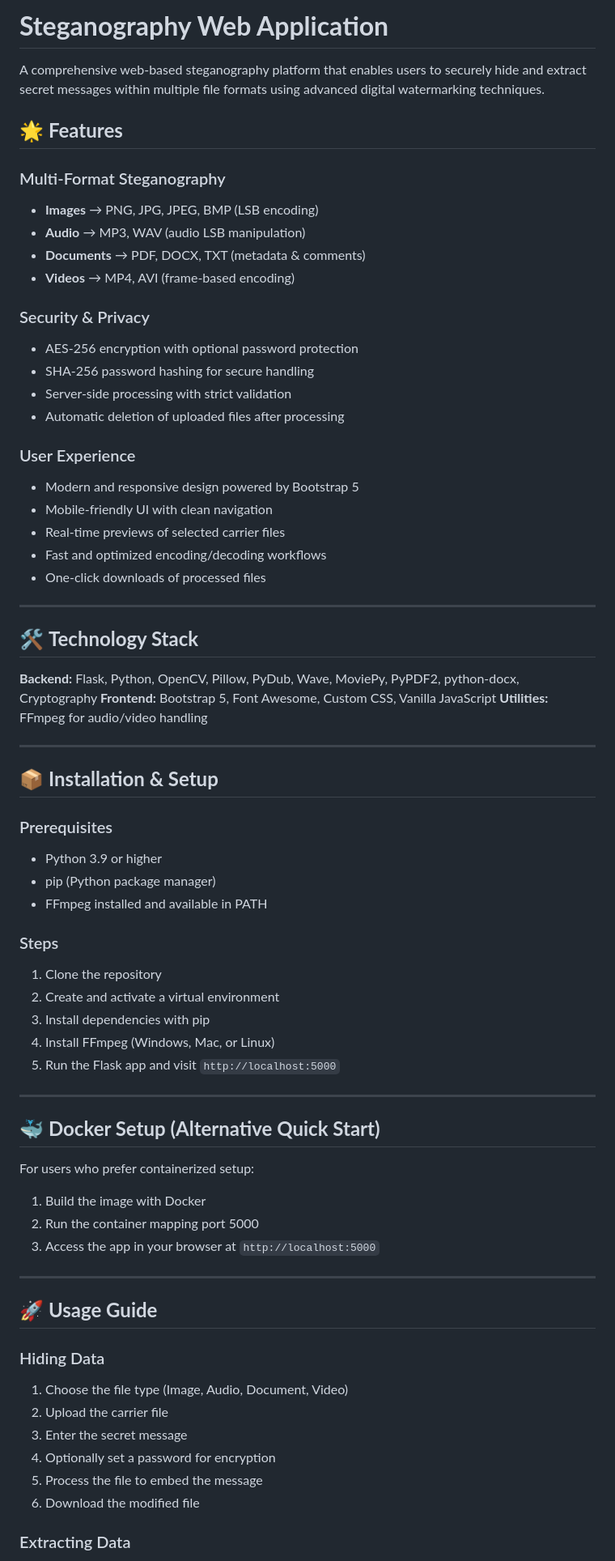
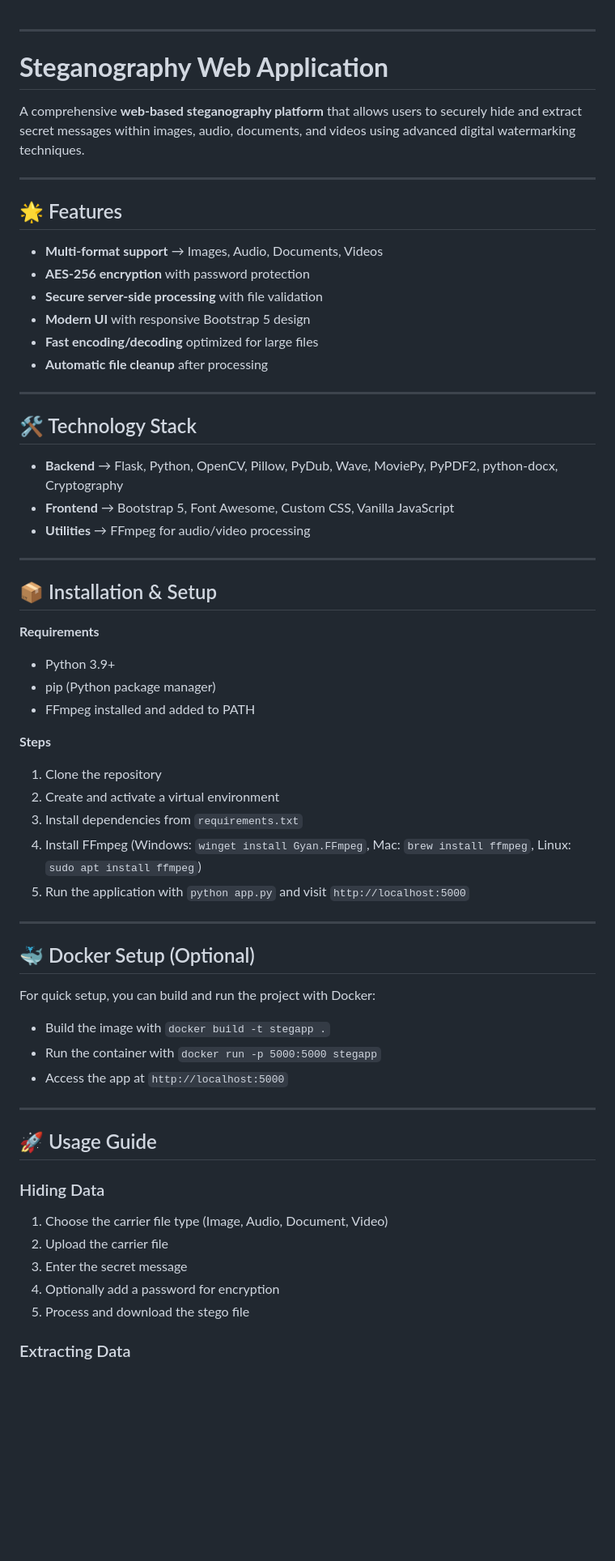
Before and after one commit to gauravsinghkumar03/Steganography-Project, a Markdown page: README.md, the part around one of its changes. Shown at 81% size. Rendered like a GitHub page; blank space fills up the shorter version.

```diff
--- a/README.md
+++ b/README.md
@@ -1,81 +1,68 @@
-# **Steganography Web Application**
-
-A comprehensive web-based steganography platform that enables users to securely hide and extract secret messages within multiple file formats using advanced digital watermarking techniques.
-
-
-
-## 🌟 **Features**
-
-### Multi-Format Steganography
-
-* **Images** → PNG, JPG, JPEG, BMP (LSB encoding)
-* **Audio** → MP3, WAV (audio LSB manipulation)
-* **Documents** → PDF, DOCX, TXT (metadata & comments)
-* **Videos** → MP4, AVI (frame-based encoding)
-
-### Security & Privacy
-
-* AES-256 encryption with optional password protection
-* SHA-256 password hashing for secure handling
-* Server-side processing with strict validation
-* Automatic deletion of uploaded files after processing
-
-### User Experience
-
-* Modern and responsive design powered by Bootstrap 5
-* Mobile-friendly UI with clean navigation
-* Real-time previews of selected carrier files
-* Fast and optimized encoding/decoding workflows
-* One-click downloads of processed files
 
 ---
 
-## 🛠️ **Technology Stack**
+# **Steganography Web Application**
 
-**Backend:** Flask, Python, OpenCV, Pillow, PyDub, Wave, MoviePy, PyPDF2, python-docx, Cryptography
-**Frontend:** Bootstrap 5, Font Awesome, Custom CSS, Vanilla JavaScript
-**Utilities:** FFmpeg for audio/video handling
+A comprehensive **web-based steganography platform** that allows users to securely hide and extract secret messages within images, audio, documents, and videos using advanced digital watermarking techniques.
 
 ---
 
-## 📦 **Installation & Setup**
+## 🌟 Features
 
-### Prerequisites
+* **Multi-format support** → Images, Audio, Documents, Videos
+* **AES-256 encryption** with password protection
+* **Secure server-side processing** with file validation
+* **Modern UI** with responsive Bootstrap 5 design
+* **Fast encoding/decoding** optimized for large files
+* **Automatic file cleanup** after processing
 
-* Python 3.9 or higher
+---
+
+## 🛠️ Technology Stack
+
+* **Backend** → Flask, Python, OpenCV, Pillow, PyDub, Wave, MoviePy, PyPDF2, python-docx, Cryptography
+* **Frontend** → Bootstrap 5, Font Awesome, Custom CSS, Vanilla JavaScript
+* **Utilities** → FFmpeg for audio/video processing
+
+---
+
+## 📦 Installation & Setup
+
+**Requirements**
+
+* Python 3.9+
 * pip (Python package manager)
-* FFmpeg installed and available in PATH
+* FFmpeg installed and added to PATH
 
-### Steps
+**Steps**
 
 1. Clone the repository
 2. Create and activate a virtual environment
-3. Install dependencies with pip
-4. Install FFmpeg (Windows, Mac, or Linux)
-5. Run the Flask app and visit `http://localhost:5000`
+3. Install dependencies from `requirements.txt`
+4. Install FFmpeg (Windows: `winget install Gyan.FFmpeg`, Mac: `brew install ffmpeg`, Linux: `sudo apt install ffmpeg`)
+5. Run the application with `python app.py` and visit `http://localhost:5000`
 
 ---
 
-## 🐳 **Docker Setup (Alternative Quick Start)**
+## 🐳 Docker Setup (Optional)
 
-For users who prefer containerized setup:
+For quick setup, you can build and run the project with Docker:
 
-1. Build the image with Docker
-2. Run the container mapping port 5000
-3. Access the app in your browser at `http://localhost:5000`
+* Build the image with `docker build -t stegapp .`
+* Run the container with `docker run -p 5000:5000 stegapp`
+* Access the app at `http://localhost:5000`
 
 ---
 
-## 🚀 **Usage Guide**
+## 🚀 Usage Guide
 
 ### Hiding Data
 
-1. Choose the file type (Image, Audio, Document, Video)
+1. Choose the carrier file type (Image, Audio, Document, Video)
 2. Upload the carrier file
 3. Enter the secret message
-4. Optionally set a password for encryption
-5. Process the file to embed the message
-6. Download the modified file
+4. Optionally add a password for encryption
+5. Process and download the stego file
 
 ### Extracting Data
 
```
Also changed, not shown: other parts of README.md (+88 -57 lines).
